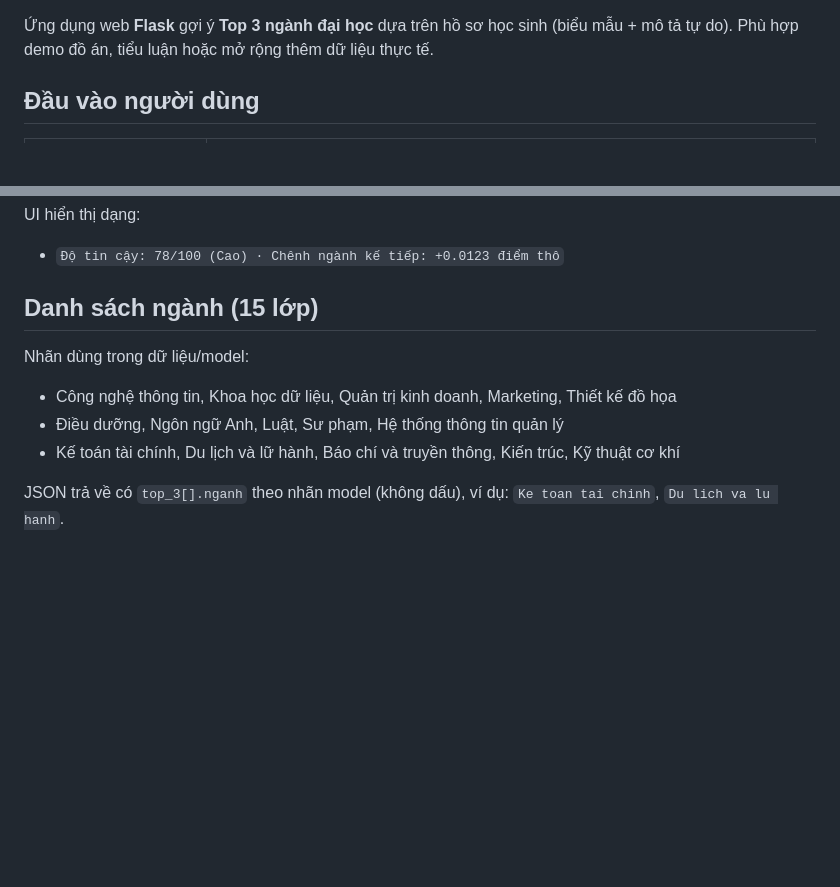
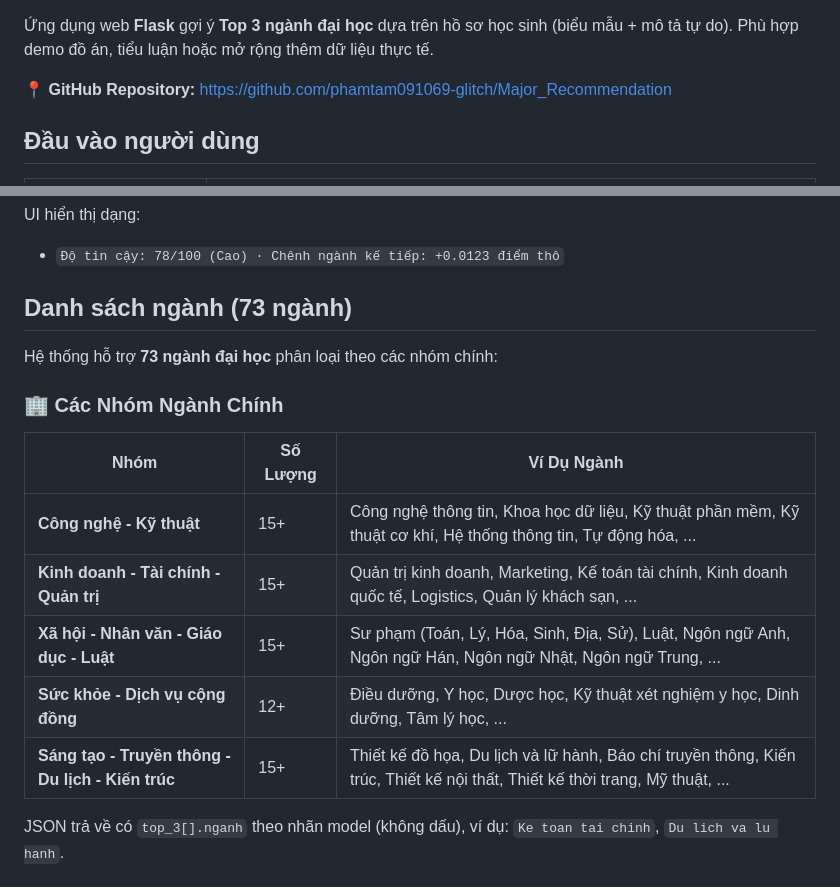
Before and after one commit to phamtam091069-glitch/Major_Recommendation, a Markdown page: README.md, 2 parts joined by grey strips. Drawn GitHub-style; blank space fills up the shorter version.

Commit message:
Update README.md: Add GitHub info and 73 majors classification

```diff
--- a/README.md
+++ b/README.md
@@ -2,5 +6,7 @@
 
 Ứng dụng web **Flask** gợi ý **Top 3 ngành đại học** dựa trên hồ sơ học sinh (biểu mẫu + mô tả tự do). Phù hợp demo đồ án, tiểu luận hoặc mở rộng thêm dữ liệu thực tế.
+
+**📍 GitHub Repository:** [https://github.com/phamtam091069-glitch/Major_Recommendation](https://github.com/phamtam091069-glitch/Major_Recommendation)
 
 ## Đầu vào người dùng
 
@@ -58,13 +64,19 @@ UI hiển thị dạng:
 
 - `Độ tin cậy: 78/100 (Cao) · Chênh ngành kế tiếp: +0.0123 điểm thô`
 
-## Danh sách ngành (15 lớp)
+## Danh sách ngành (73 ngành)
 
-Nhãn dùng trong dữ liệu/model:
+Hệ thống hỗ trợ **73 ngành đại học** phân loại theo các nhóm chính:
 
-- Công nghệ thông tin, Khoa học dữ liệu, Quản trị kinh doanh, Marketing, Thiết kế đồ họa
-- Điều dưỡng, Ngôn ngữ Anh, Luật, Sư phạm, Hệ thống thông tin quản lý
-- Kế toán tài chính, Du lịch và lữ hành, Báo chí và truyền thông, Kiến trúc, Kỹ thuật cơ khí
+### 🏢 Các Nhóm Ngành Chính
+
+| Nhóm                                              | Số Lượng | Ví Dụ Ngành                                                                                                                 |
+| ------------------------------------------------- | -------- | --------------------------------------------------------------------------------------------------------------------------- |
+| **Công nghệ - Kỹ thuật**                          | 15+      | Công nghệ thông tin, Khoa học dữ liệu, Kỹ thuật phần mềm, Kỹ thuật cơ khí, Hệ thống thông tin, Tự động hóa, ...             |
+| **Kinh doanh - Tài chính - Quản trị**             | 15+      | Quản trị kinh doanh, Marketing, Kế toán tài chính, Kinh doanh quốc tế, Logistics, Quản lý khách sạn, ...                    |
+| **Xã hội - Nhân văn - Giáo dục - Luật**           | 15+      | Sư phạm (Toán, Lý, Hóa, Sinh, Địa, Sử), Luật, Ngôn ngữ Anh, Ngôn ngữ Hán, Ngôn ngữ Nhật, Ngôn ngữ Trung, ...                |
+| **Sức khỏe - Dịch vụ cộng đồng**                  | 12+      | Điều dưỡng, Y học, Dược học, Kỹ thuật xét nghiệm y học, Dinh dưỡng, Tâm lý học, ...                                         |
+| **Sáng tạo - Truyền thông - Du lịch - Kiến trúc** | 15+      | Thiết kế đồ họa, Du lịch và lữ hành, Báo chí truyền thông, Kiến trúc, Thiết kế nội thất, Thiết kế thời trang, Mỹ thuật, ... |
 
 JSON trả về có `top_3[].nganh` theo nhãn model (không dấu), ví dụ: `Ke toan tai chinh`, `Du lich va lu hanh`.
 
```
Also changed, not shown: other parts of README.md (+154 -2 lines).
